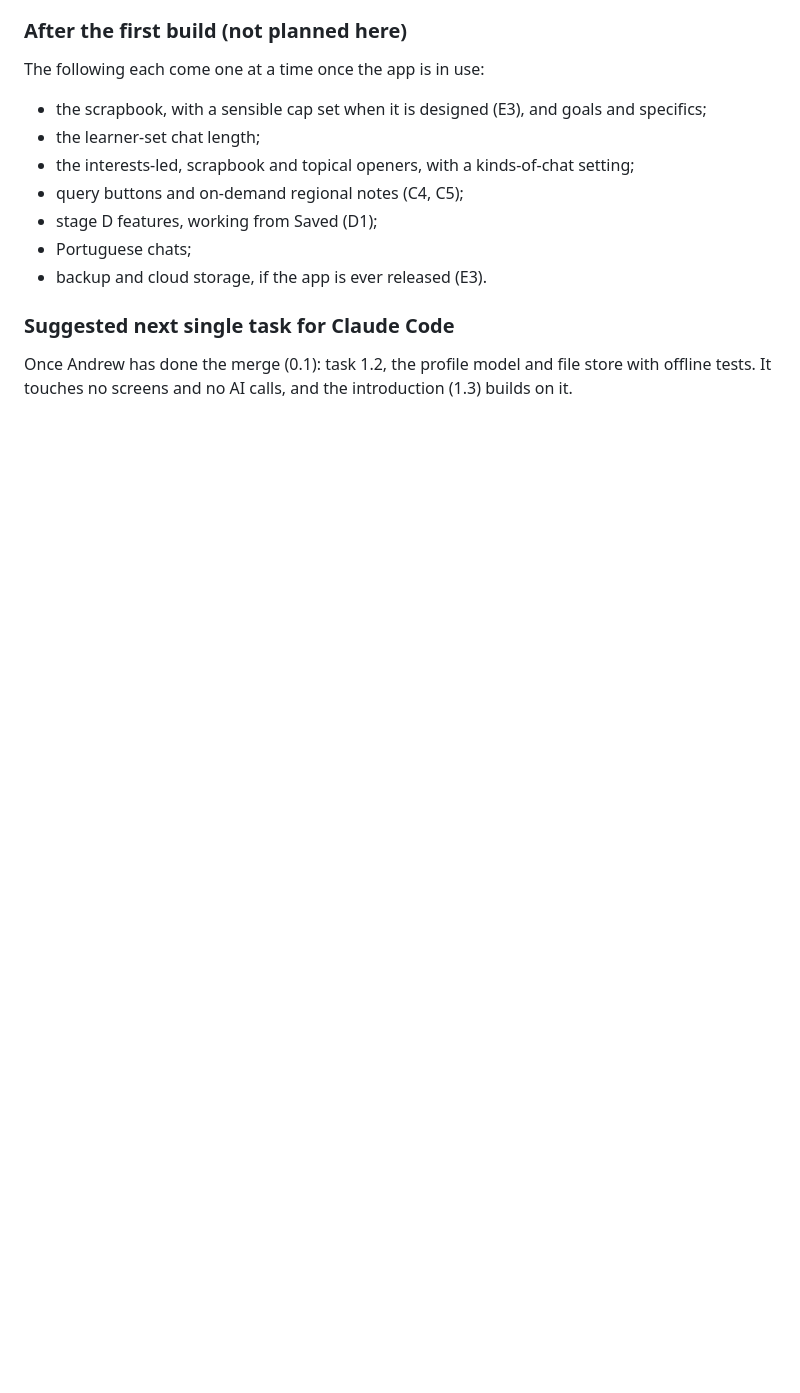
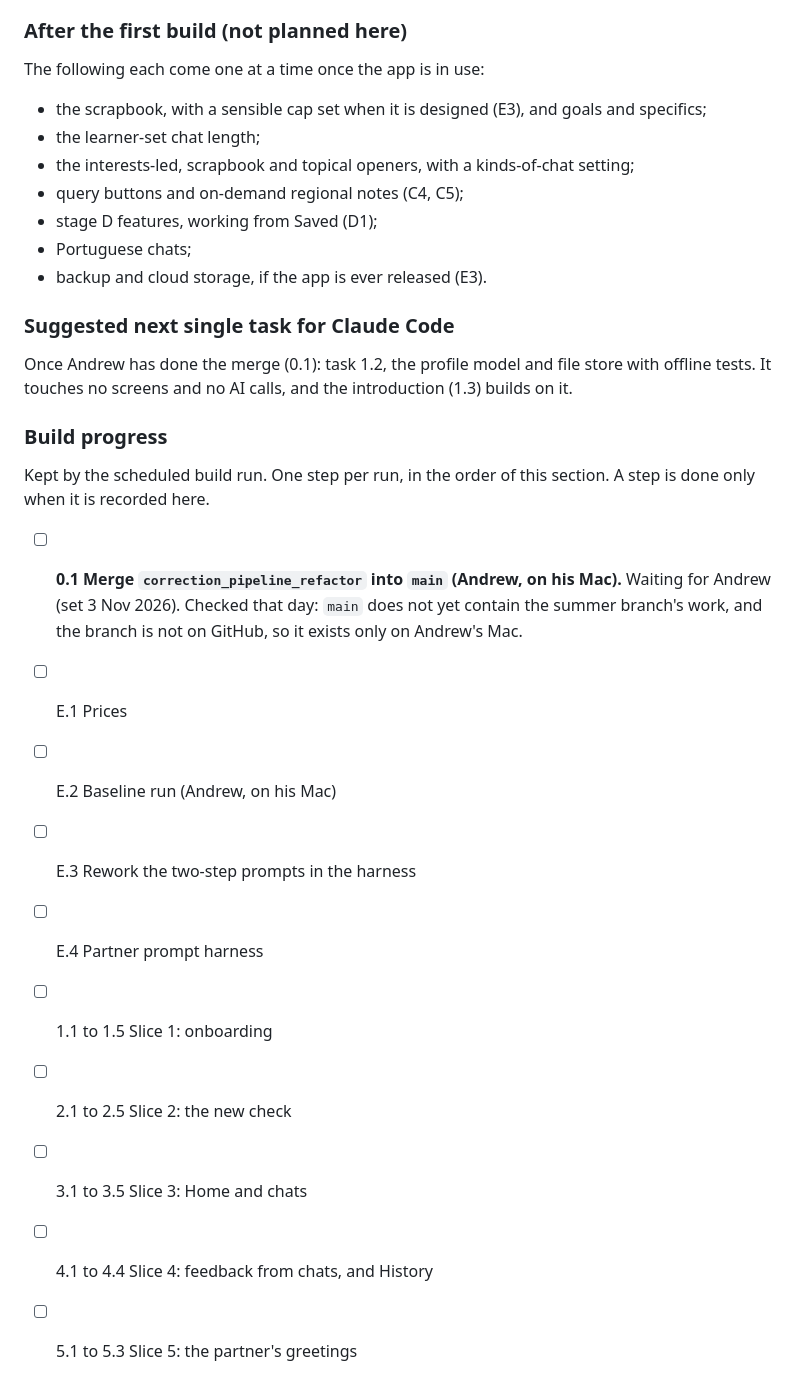
Before and after one commit to Thow76/spanish_correction_app, a Markdown page: claude/corregir_reset_brief_and_build_plan.md, the part around the change. Rendered like a GitHub page; blank space fills up the shorter version.

Commit message:
Add Build progress list; step 0.1 waiting for Andrew
Co-Authored-By: Claude Sonnet 5.5 <noreply@anthropic.com>
Claude-Session: https://claude.ai/code/session_013ZMUHhwH3ARzV32VkLQZH3

```diff
--- a/claude/corregir_reset_brief_and_build_plan.md
+++ b/claude/corregir_reset_brief_and_build_plan.md
@@ -386,3 +386,18 @@ The following each come one at a time once the app is in use:
 ### Suggested next single task for Claude Code
 
 Once Andrew has done the merge (0.1): task 1.2, the profile model and file store with offline tests. It touches no screens and no AI calls, and the introduction (1.3) builds on it.
+
+### Build progress
+
+Kept by the scheduled build run. One step per run, in the order of this section. A step is done only when it is recorded here.
+
+- [ ] **0.1 Merge `correction_pipeline_refactor` into `main` (Andrew, on his Mac).** Waiting for Andrew (set 3 Nov 2026). Checked that day: `main` does not yet contain the summer branch's work, and the branch is not on GitHub, so it exists only on Andrew's Mac.
+- [ ] E.1 Prices
+- [ ] E.2 Baseline run (Andrew, on his Mac)
+- [ ] E.3 Rework the two-step prompts in the harness
+- [ ] E.4 Partner prompt harness
+- [ ] 1.1 to 1.5 Slice 1: onboarding
+- [ ] 2.1 to 2.5 Slice 2: the new check
+- [ ] 3.1 to 3.5 Slice 3: Home and chats
+- [ ] 4.1 to 4.4 Slice 4: feedback from chats, and History
+- [ ] 5.1 to 5.3 Slice 5: the partner's greetings
```
